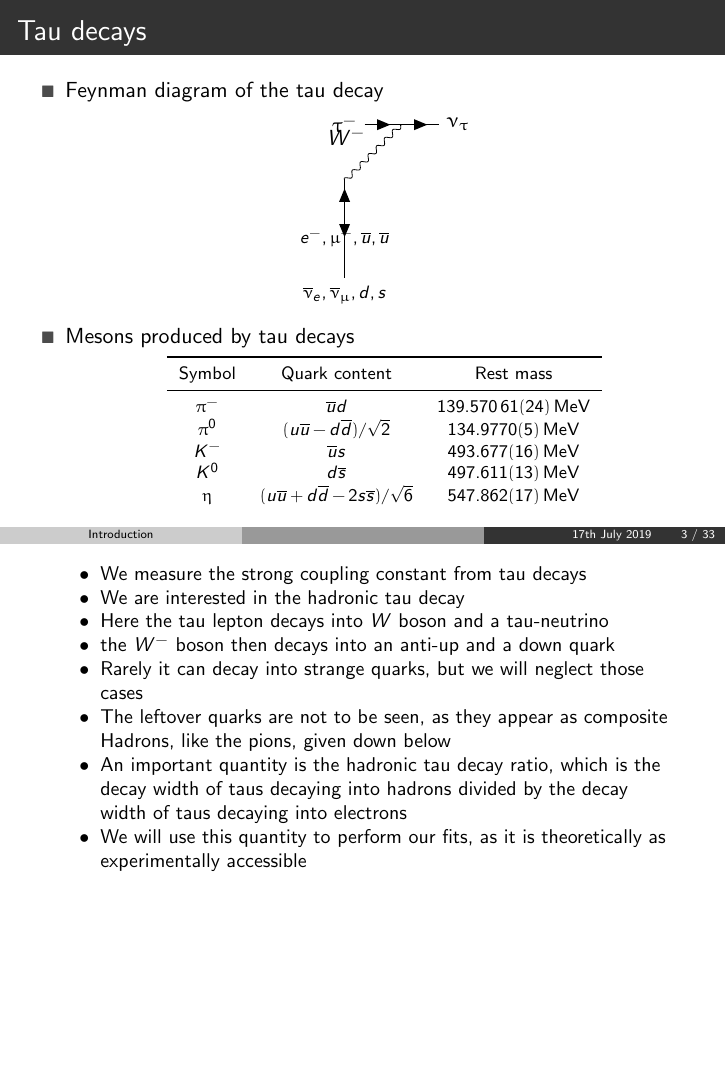
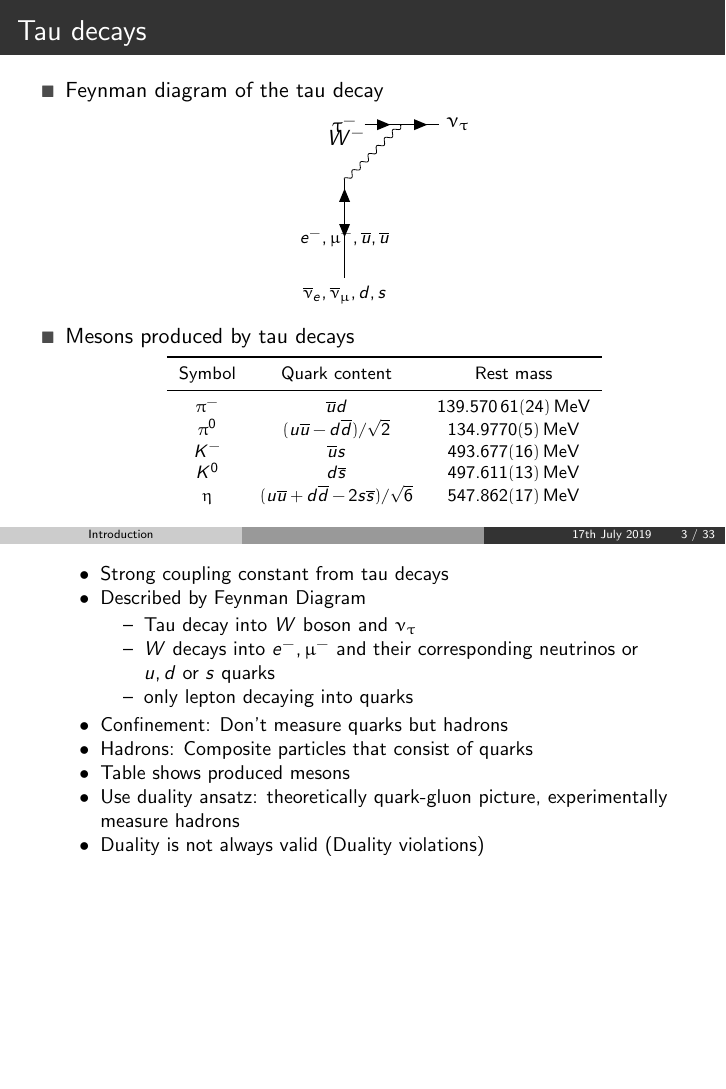
Before and after one commit to phd-dirk/presentations, LaTeX slides (Defence/index.tex): page 3 of 46. Compiled offline with pdfLaTeX.

Commit message:
iterated introduction notes

```diff
--- a/Defence/index.tex
+++ b/Defence/index.tex
@@ -178,19 +186,19 @@
   \end{itemize}
 \end{frame}
 \note[itemize]{
-  \item We measure the strong coupling constant from tau decays
-  \item We are interested in the hadronic tau decay
-  \item Here the tau lepton decays into \(W\) boson and a tau-neutrino
-  \item the \(W^-\) boson then decays into an anti-up and a down quark
-  \item Rarely it can decay into strange quarks, but we will neglect those cases
-  \item The leftover quarks are not to be seen, as they appear as composite
-    Hadrons, like the pions, given down below
-  \item An important quantity is the hadronic tau decay ratio, which is the
-    decay width of taus decaying into hadrons divided by the decay width of taus
-    decaying into electrons
- \item We will use this quantity to perform our fits, as it is theoretically as
-    experimentally accessible
-  \
+  \item Strong coupling constant from tau decays
+  \item Described by Feynman Diagram
+    \begin{itemize}
+    \item Tau decay into \(W\) boson and \(\nu_\tau\)
+    \item \(W\) decays into \(e^-, \mu^-\) and their corresponding neutrinos or
+      \(u, d\) or \(s\) quarks
+    \item only lepton decaying into quarks
+    \end{itemize}
+  \item Confinement: Don't measure quarks but hadrons
+  \item Hadrons: Composite particles that consist of quarks
+  \item Table shows produced mesons
+  \item Use duality ansatz: theoretically quark-gluon picture, experimentally measure hadrons
+  \item Duality is not always valid (Duality violations)
 }
 
 \begin{frame}
```
Also changed, not shown: Defence/index.pdf, Defence/index.tex (26 more changed lines), 6 other files. Lines whose indentation alone changed are shown as unchanged.
